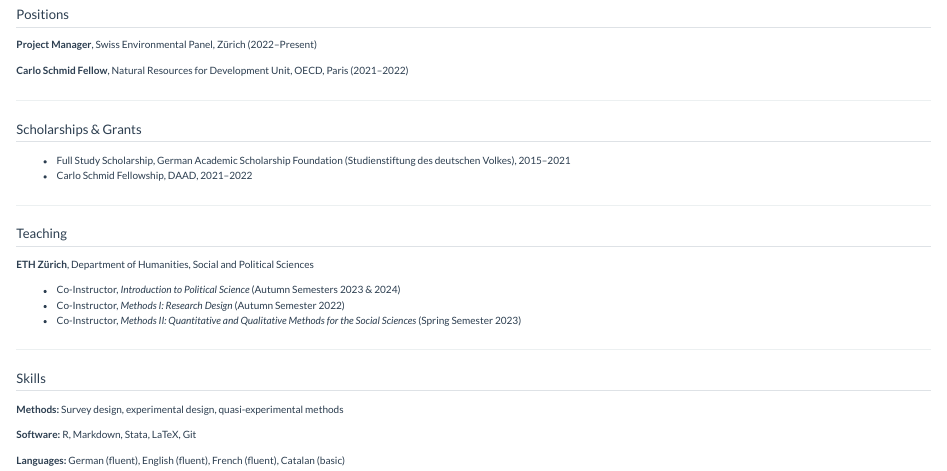
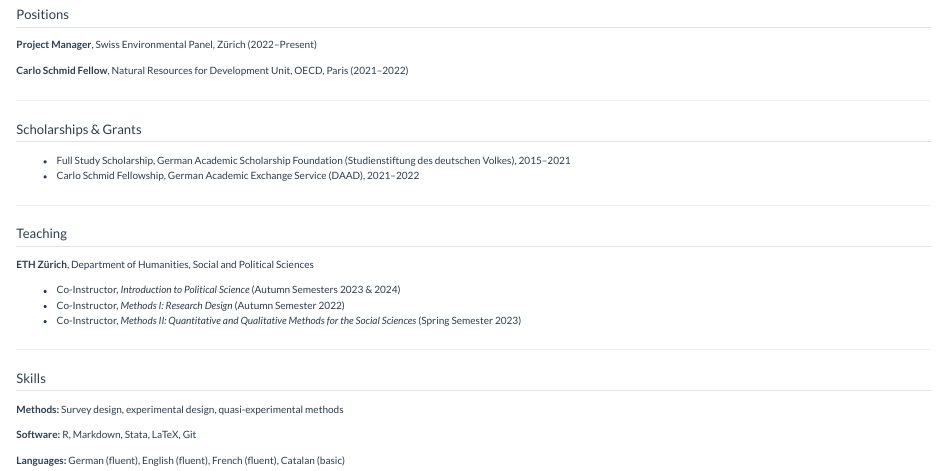
Before and after one commit to clbruegge/clbruegge.github.io, a Quarto document (cv.qmd): the page in a window 1100 px wide, from 300 px down. Rendered offline with R 4.5, knitr and Pandoc in place of Quarto, with nearby package versions.

Commit message:
Expand DAAD fellowship name

```diff
--- a/cv.qmd
+++ b/cv.qmd
@@ -34,7 +34,7 @@ University of Konstanz
 ## Scholarships & Grants
 
 - Full Study Scholarship, German Academic Scholarship Foundation (Studienstiftung des deutschen Volkes), 2015–2021
-- Carlo Schmid Fellowship, DAAD, 2021–2022
+- Carlo Schmid Fellowship, German Academic Exchange Service (DAAD), 2021–2022
 
 ---
 
```
